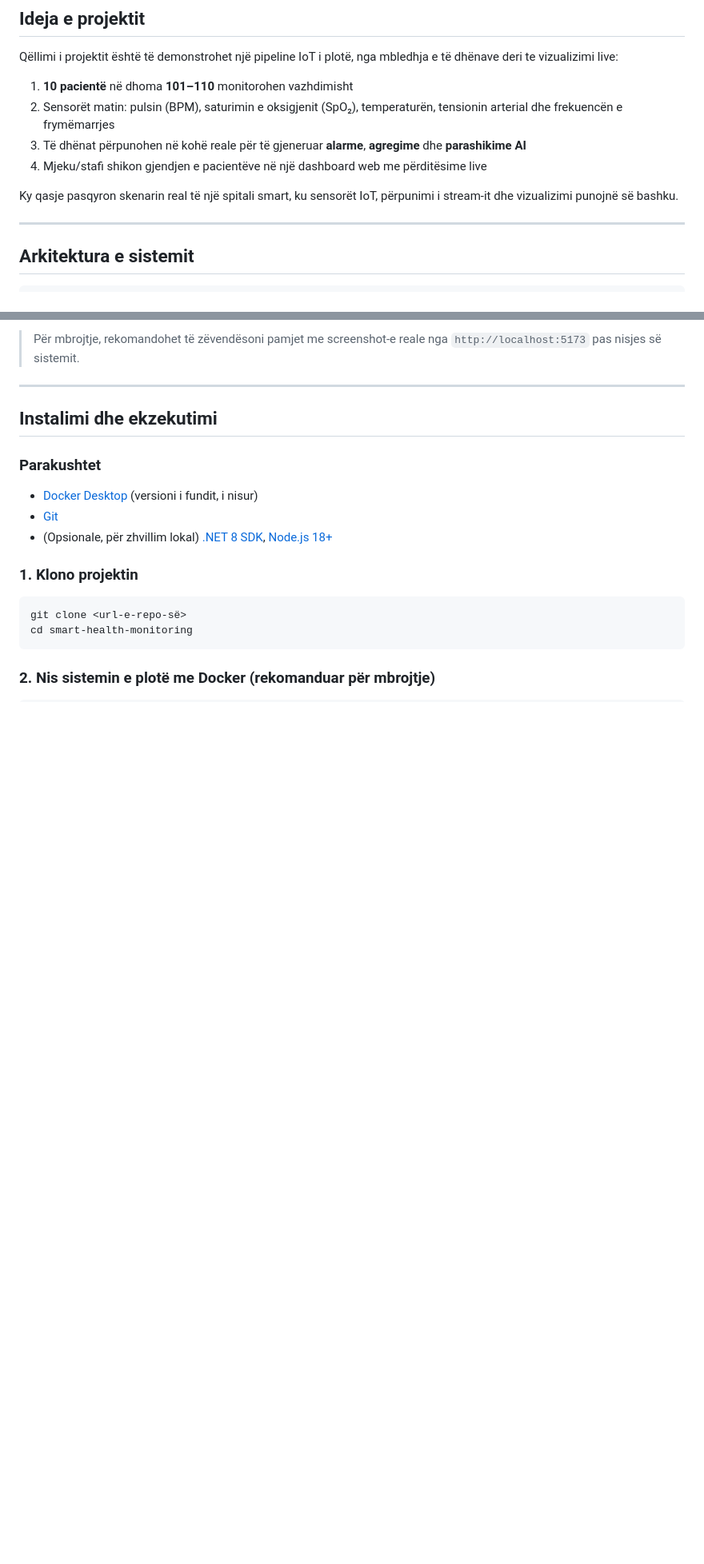
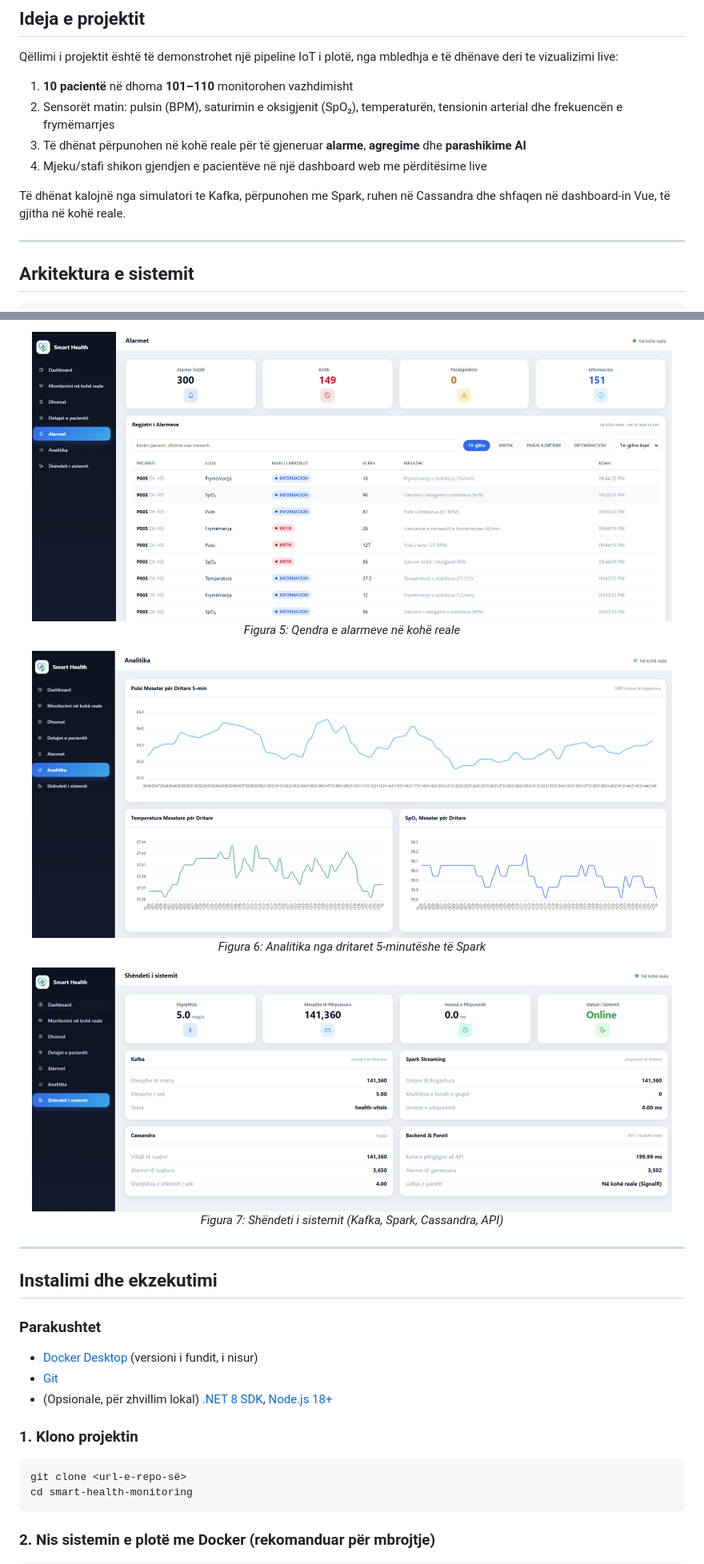
Before and after one commit to rinorukshini1-student/smart-health-monitoring, a Markdown page: README.md, 2 parts joined by grey strips. Shown at 80% size. Rendered like a GitHub page; blank space fills up the shorter version.

```diff
--- a/README.md
+++ b/README.md
@@ -57,7 +57,7 @@ Qëllimi i projektit është të demonstrohet një pipeline IoT i plotë, nga mb
 3. Të dhënat përpunohen në kohë reale për të gjeneruar **alarme**, **agregime** dhe **parashikime AI**
 4. Mjeku/stafi shikon gjendjen e pacientëve në një dashboard web me përditësime live
 
-Ky qasje pasqyron skenarin real të një spitali smart, ku sensorët IoT, përpunimi i stream-it dhe vizualizimi punojnë së bashku.
+Të dhënat kalojnë nga simulatori te Kafka, përpunohen me Spark, ruhen në Cassandra dhe shfaqen në dashboard-in Vue, të gjitha në kohë reale.
 
 ---
 
@@ -171,6 +170,19 @@ smart-health-monitoring/
 </p>
 
-> Për mbrojtje, rekomandohet të zëvendësoni pamjet me screenshot-e reale nga `http://localhost:5173` pas nisjes së sistemit.
+<p align="center">
+  <img src="assets/05-alerts.png" alt="Qendra e alarmeve" width="800"/>
+  <br><em>Figura 5: Qendra e alarmeve në kohë reale</em>
+</p>
+
+<p align="center">
+  <img src="assets/06-analytics.png" alt="Analitika" width="800"/>
+  <br><em>Figura 6: Analitika nga dritaret 5-minutëshe të Spark</em>
+</p>
+
+<p align="center">
+  <img src="assets/07-system.png" alt="Shëndeti i sistemit" width="800"/>
+  <br><em>Figura 7: Shëndeti i sistemit (Kafka, Spark, Cassandra, API)</em>
+</p>
 
 ---
 
```
Also changed, not shown: other parts of README.md (+65 -29 lines).
